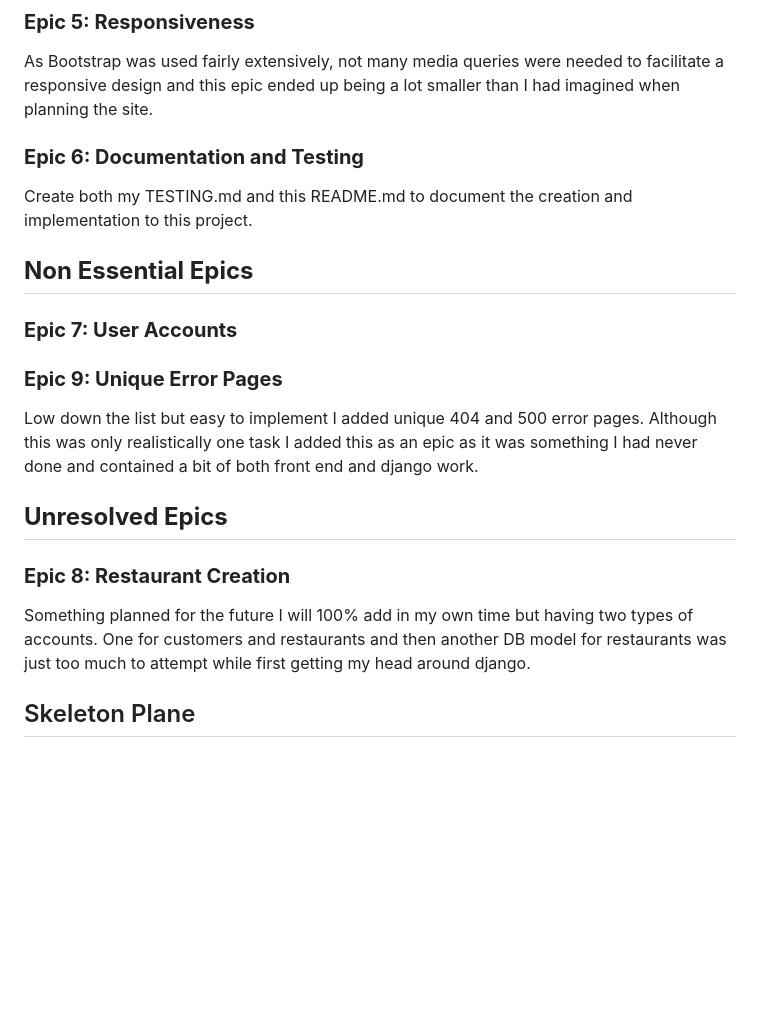
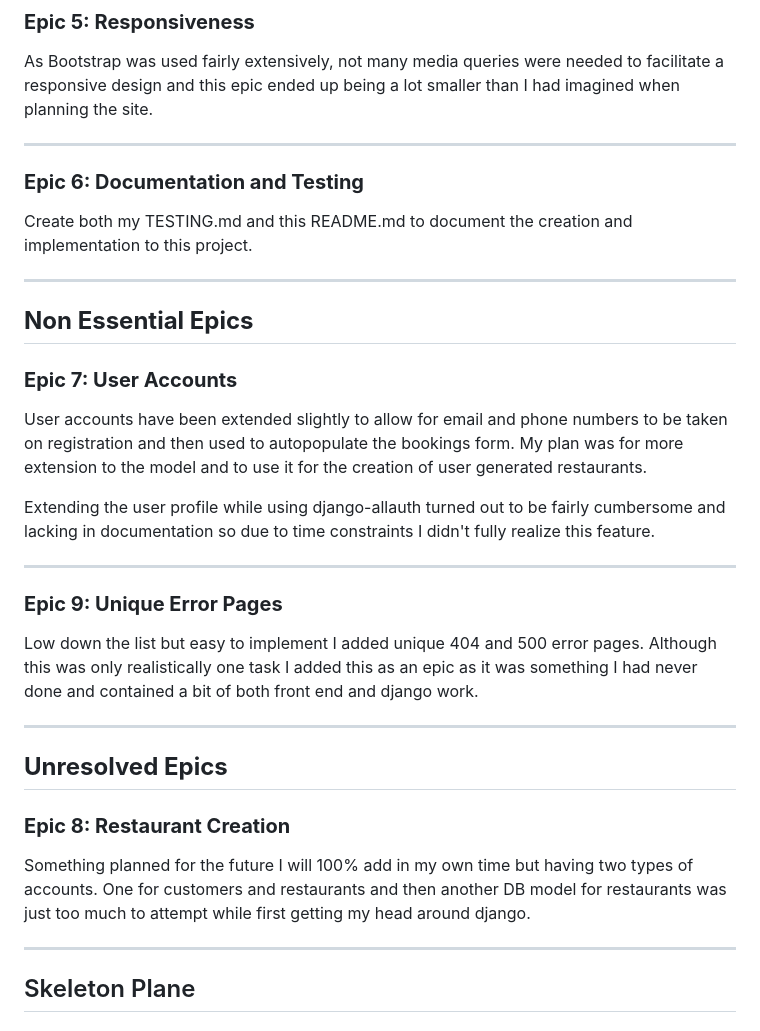
Before and after one commit to EeeBeeDee/simply-service, a Markdown page: README.md, the part around the change. GitHub-like rendering; blank space fills up the shorter version.

Commit message:
Finish epic section of README

```diff
--- a/README.md
+++ b/README.md
@@ -48,18 +48,29 @@ With the back end functionality in place this epic included all design and front
 
 As Bootstrap was used fairly extensively, not many media queries were needed to facilitate a responsive design and this epic ended up being a lot smaller than I had imagined when planning the site.
 
+---
+
 ### **Epic 6: Documentation and Testing**
 
 Create both my TESTING.md and this README.md to document the creation and implementation to this project.
+
+---
 
 ## **Non Essential Epics**
 
 ### **Epic 7: User Accounts**
 
+User accounts have been extended slightly to allow for email and phone numbers to be taken on registration and then used to autopopulate the bookings form. My plan was for more extension to the model and to use it for the creation of user generated restaurants.
+
+Extending the user profile while using django-allauth turned out to be fairly cumbersome and lacking in documentation so due to time constraints I didn't fully realize this feature.
+
+---
 
 ### **Epic 9: Unique Error Pages**
 
 Low down the list but easy to implement I added unique 404 and 500 error pages. Although this was only realistically one task I added this as an epic as it was something I had never done and contained a bit of both front end and django work.
+
+---
 
 
 ## **Unresolved Epics**
@@ -67,6 +78,8 @@ Low down the list but easy to implement I added unique 404 and 500 error pages.
 ### **Epic 8: Restaurant Creation**
 
 Something planned for the future I will 100% add in my own time but having two types of accounts. One for customers and restaurants and then another DB model for restaurants was just too much to attempt while first getting my head around django.
+
+---
 
 ## Skeleton Plane
 
```
